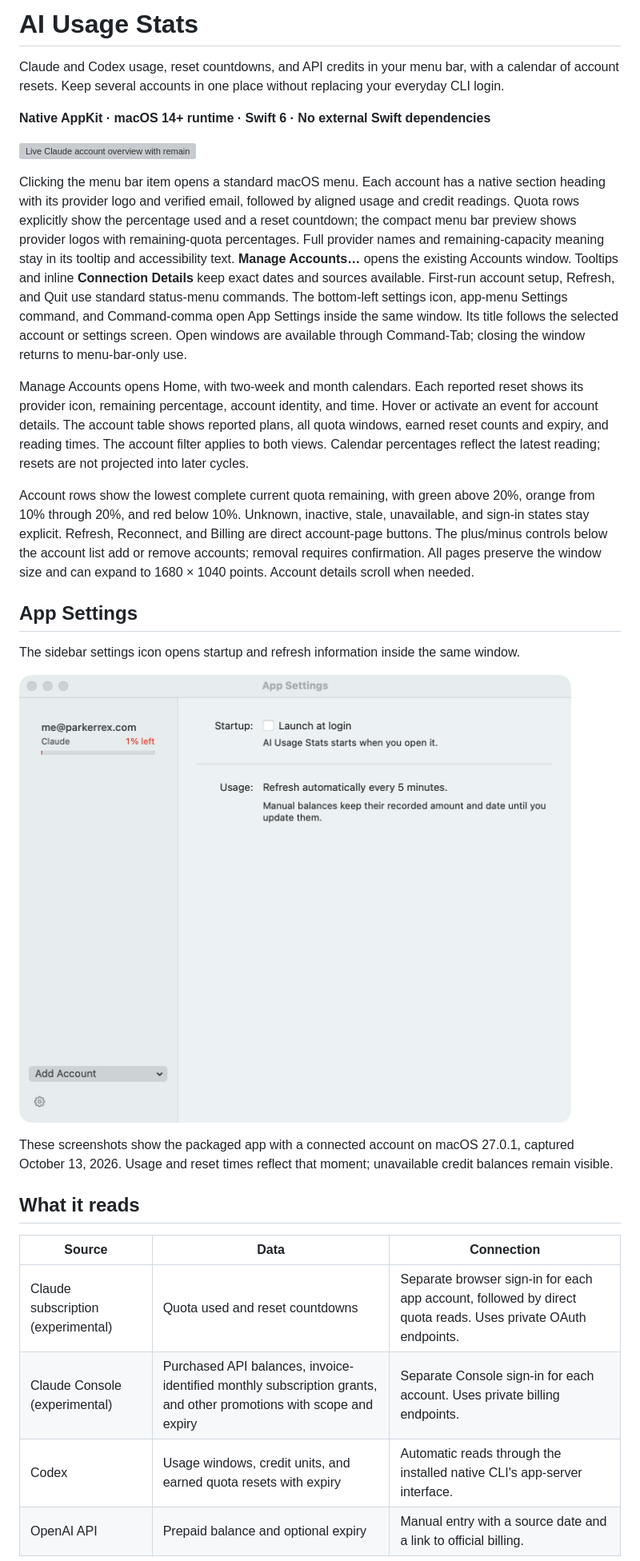
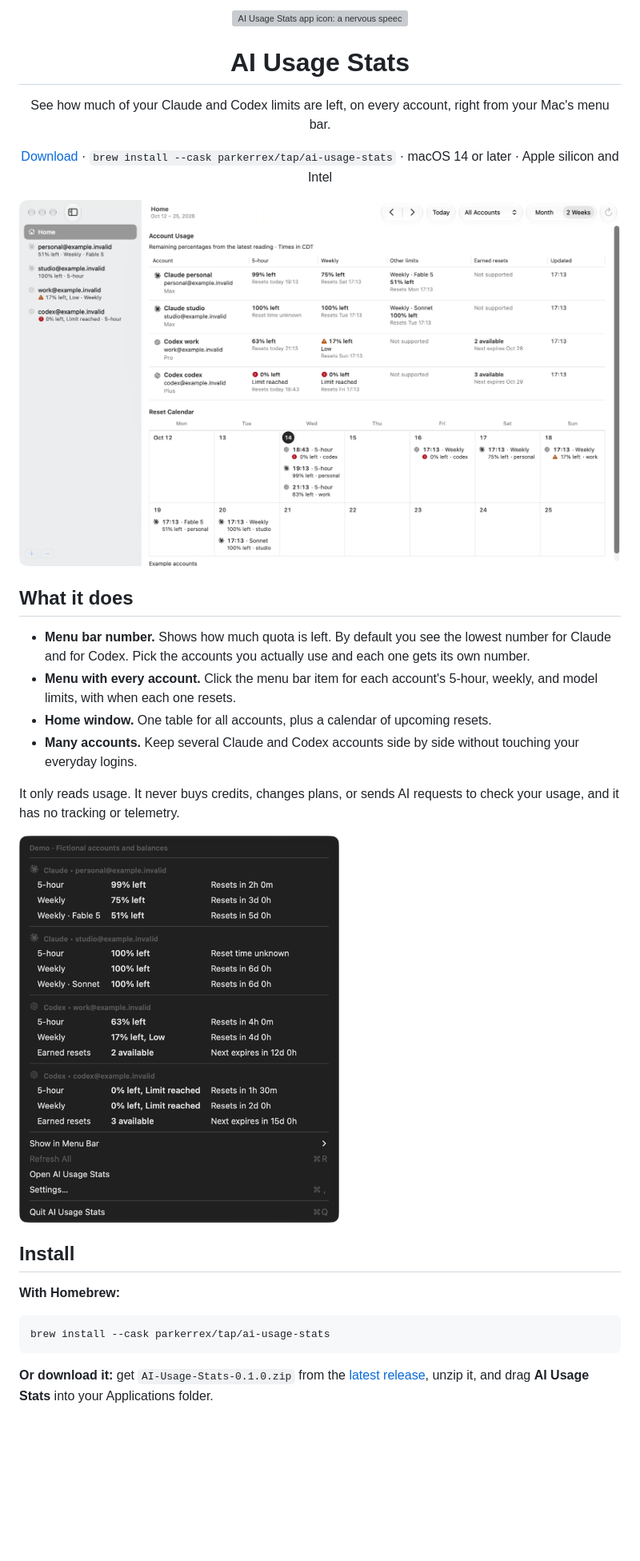
Before and after one commit to Little-AI-Company/little-limits, a Markdown page: README.md, the part around one of its changes. Shown at 80% size. GitHub-like rendering; pictures changed too: assets/screenshots/home.png (added), assets/screenshots/status-menu.png (added); blank space fills up the shorter version; grey boxes are pictures that could not be loaded.

Commit message:
docs: rewrite the README with the app icon and a plain-language setup guide

````diff
--- a/README.md
+++ b/README.md
@@ -1,31 +1,39 @@
-# AI Usage Stats
+<p align="center">
+  <img src="assets/app-icon.png" width="128" height="128" alt="AI Usage Stats app icon: a nervous speech-bubble fuel gauge">
+</p>
 
-Claude and Codex usage, reset countdowns, and API credits in your menu bar, with a calendar of account resets. Keep several accounts in one place without replacing your everyday CLI login.
+<h1 align="center">AI Usage Stats</h1>
 
-**Native AppKit · macOS 14+ runtime · Swift 6 · No external Swift dependencies**
+<p align="center">
+  See how much of your Claude and Codex limits are left, on every account, right from your Mac's menu bar.
+</p>
 
-![Live Claude account overview with remaining quota, usage windows, and credit availability](assets/screenshots/usage-overview.png)
+<p align="center">
+  <a href="https://github.com/ParkerRex/ai-usage-stats/releases/latest">Download</a> ·
+  <code>brew install --cask parkerrex/tap/ai-usage-stats</code> ·
+  macOS 14 or later · Apple silicon and Intel
+</p>
 
-Clicking the menu bar item opens a standard macOS menu. Each account has a native section heading with its provider logo and verified email, followed by aligned usage and credit readings. Quota rows explicitly show the percentage used and a reset countdown; the compact menu bar preview shows provider logos with remaining-quota percentages. Full provider names and remaining-capacity meaning stay in its tooltip and accessibility text. **Manage Accounts…** opens the existing Accounts window. Tooltips and inline **Connection Details** keep exact dates and sources available. First-run account setup, Refresh, and Quit use standard status-menu commands. The bottom-left settings icon, app-menu Settings command, and Command-comma open App Settings inside the same window. Its title follows the selected account or settings screen. Open windows are available through Command-Tab; closing the window returns to menu-bar-only use.
+![Home: an account table with remaining quota and reset times, above a two-week reset calendar](assets/screenshots/home.png)
 
-Manage Accounts opens Home, with two-week and month calendars. Each reported reset shows its provider icon, remaining percentage, account identity, and time. Hover or activate an event for account details. The account table shows reported plans, all quota windows, earned reset counts and expiry, and reading times. The account filter applies to both views. Calendar percentages reflect the latest reading; resets are not projected into later cycles.
+## What it does
 
-Account rows show the lowest complete current quota remaining, with green above 20%, orange from 10% through 20%, and red below 10%. Unknown, inactive, stale, unavailable, and sign-in states stay explicit. Refresh, Reconnect, and Billing are direct account-page buttons. The plus/minus controls below the account list add or remove accounts; removal requires confirmation. All pages preserve the window size and can expand to 1680 × 1040 points. Account details scroll when needed.
+- **Menu bar number.** Shows how much quota is left. By default you see the lowest number for Claude and for Codex. Pick the accounts you actually use and each one gets its own number.
+- **Menu with every account.** Click the menu bar item for each account's 5-hour, weekly, and model limits, with when each one resets.
+- **Home window.** One table for all accounts, plus a calendar of upcoming resets.
+- **Many accounts.** Keep several Claude and Codex accounts side by side without touching your everyday logins.
 
-## App Settings
+It only reads usage. It never buys credits, changes plans, or sends AI requests to check your usage, and it has no tracking or telemetry.
 
-The sidebar settings icon opens startup and refresh information inside the same window.
+<img src="assets/screenshots/status-menu.png" width="400" alt="The menu bar menu listing each account's remaining quota and reset times">
 
-![App Settings in the running macOS app](assets/screenshots/app-settings.png)
+## Install
 
-These screenshots show the packaged app with a connected account on macOS 27.0.1, captured October 13, 2026. Usage and reset times reflect that moment; unavailable credit balances remain visible.
+**With Homebrew:**
 
-## What it reads
+```sh
+brew install --cask parkerrex/tap/ai-usage-stats
+```
 
-| Source | Data | Connection |
-| --- | --- | --- |
-| Claude subscription (experimental) | Quota used and reset countdowns | Separate browser sign-in for each app account, followed by direct quota reads. Uses private OAuth endpoints. |
-| Claude Console (experimental) | Purchased API balances, invoice-identified monthly subscription grants, and other promotions with scope and expiry | Separate Console sign-in for each account. Uses private billing endpoints. |
-| Codex | Usage windows, credit units, and earned quota resets with expiry | Automatic reads through the installed native CLI's app-server interface. |
-| OpenAI API | Prepaid balance and optional expiry | Manual entry with a source date and a link to official billing. |
+**Or download it:** get `AI-Usage-Stats-0.1.0.zip` from the [latest release](https://github.com/ParkerRex/ai-usage-stats/releases/latest), unzip it, and drag **AI Usage Stats** into your Applications folder.
 
````
Also changed, not shown: other parts of README.md (+31 -32 lines).
